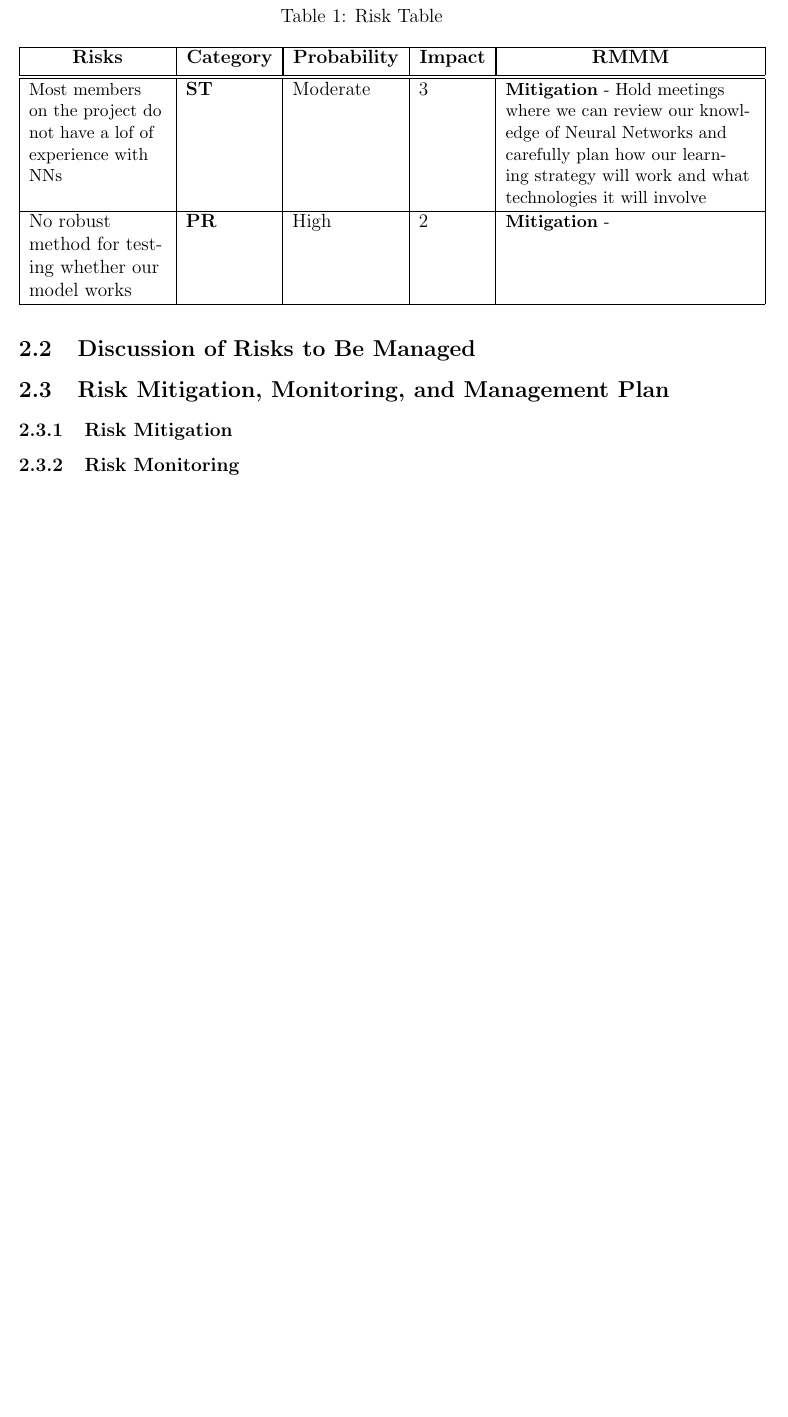
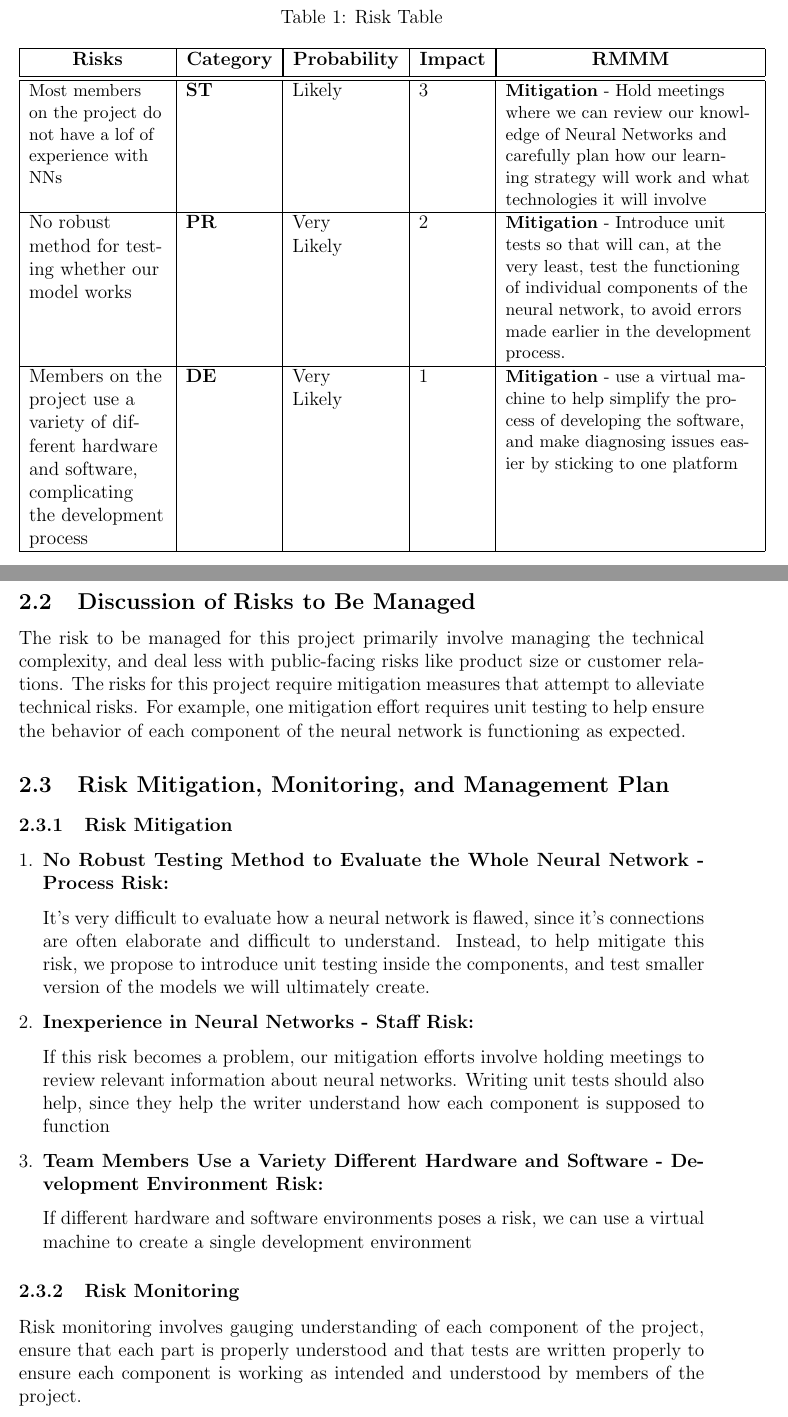
Before and after one commit to Shavvey/ocr-perceptron, a LaTeX document (proposal/proposal.tex): part of page 3 of 4 before the commit and two parts of pages 3 and 4 of 5 after it, the two joined at a grey line, cut so that both start at the same text, the shorter picture padded with empty space. Compiled offline with pdfLaTeX.

Commit message:
initial draft for section 2

```diff
--- a/proposal/proposal.tex
+++ b/proposal/proposal.tex
@@ -90,7 +94,7 @@ model. Our main objectives for the project include:
     \item \textbf{1} - negligible
   \end{itemize}
 \end{varwidth}
-\begin{table}[ht]
+\begin{table}[H]
   \caption{Risk Table}
   \begin{center}
     \begin{tabular}[c]{|P{0.20\linewidth}|P{0.10\linewidth}|P{0.10cm}|P{0.5cm}|P{5.5cm}|}
@@ -102,26 +106,59 @@ model. Our main objectives for the project include:
       \multicolumn{1}{|c|}{\textbf{RMMM}} \\ [0.5ex]
       \hline\hline
       \small
-      Most members on the project do not have a lof of experience with NNs & \textbf{ST} & Moderate & 3 &
+      Most members on the project do not have a lof of experience with NNs & \textbf{ST} & Likely & 3 &
       \small \textbf{Mitigation}
       - Hold meetings where we can review our knowledge of Neural Networks
       and carefully plan how our learning strategy will work and what
       technologies it will involve\\
       \hline
-      No robust method for testing whether our model works & \textbf{PR} & High & 2 &
+      No robust method for testing whether our model works & \textbf{PR} & Very Likely & 2 &
       \small \textbf{Mitigation}
-      - \\
+      - Introduce unit tests so that will can, at the very least,
+      test the functioning of individual components of the neural network,
+      to avoid errors made earlier in the development process.\\
+      \hline
+      Members on the project use a variety of different hardware and software,
+      complicating the development process  & \textbf{DE} & Very Likely  & 1 &  \small \textbf{Mitigation} -
+      use a virtual machine to help simplify the process of developing the software, and make
+      diagnosing issues easier by sticking to one platform \\
       \hline
     \end{tabular}
   \end{center}
 \end{table}
 
 \subsection{Discussion of Risks to Be Managed}
+The risk to be managed for this project primarily involve managing the technical complexity,
+and deal less with public-facing risks like product size or customer relations. The risks for
+this project require mitigation measures that attempt to alleviate technical risks. For example,
+one mitigation effort requires unit testing to help ensure the behavior of each component
+of the neural network is functioning as expected.
+\subsection{Risk Mitigation, Monitoring, and Management Plan}
+\subsubsection{Risk Mitigation}
+\begin{enumerate}[1.]
+  \item \textbf{No Robust Testing Method to Evaluate the Whole Neural Network - Process Risk:}
 
-\subsection{Risk Mitigation, Monitoring, and Management Plan}
+  It's very difficult to evaluate how a neural network is flawed, since it's connections
+  are often elaborate and difficult to understand. Instead, to help mitigate this risk,
+  we propose to introduce unit testing inside the components, and test smaller version
+  of the models we will ultimately create.
 
-\subsubsection{Risk Mitigation}
+  \item \textbf{Inexperience in Neural Networks - Staff Risk:}
 
+  If this risk becomes a problem, our mitigation efforts involve
+  holding meetings to review relevant information about neural networks.
+  Writing unit tests should also help, since they help the writer understand
+  how each component is supposed to function
+
+  \item \textbf{Team Members Use a Variety Different Hardware and Software
+  - Development Environment Risk:}
+
+ If different hardware and software environments poses a risk, we can use a virtual machine
+ to create a single development environment
+\end{enumerate}
 \subsubsection{Risk Monitoring}
+Risk monitoring involves gauging understanding of each component of the project, ensure
+that each part is properly understood and that tests are written properly to ensure each component
+is working as intended and understood by members of the project.
 
 \subsubsection{Risk Management (Contingency Plans)}
```
Also changed, not shown: proposal/proposal.pdf, proposal/proposal.tex (21 more changed lines), 1 other file.
